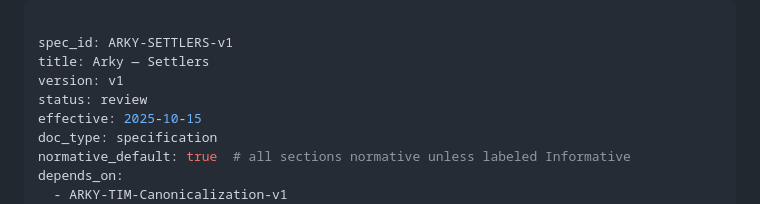
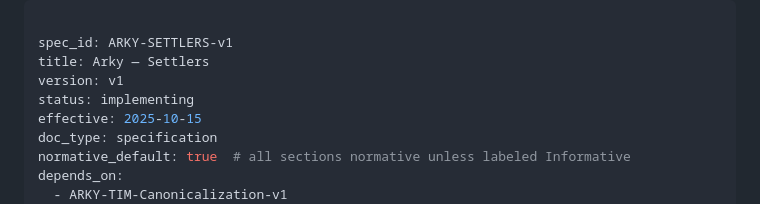
Before and after one commit to arky-foundation/arky.foundation, a Markdown page: specs/core/ARKY-SETTLERS-v1.md, the part around the change. Drawn GitHub-style.

Commit message:
docs(settlers): update status to implementing

```diff
--- a/specs/core/ARKY-SETTLERS-v1.md
+++ b/specs/core/ARKY-SETTLERS-v1.md
@@ -3,7 +3,7 @@
 spec_id: ARKY-SETTLERS-v1
 title: Arky — Settlers
 version: v1
-status: review
+status: implementing
 effective: 2025-10-15
 doc_type: specification
 normative_default: true  # all sections normative unless labeled Informative
```
